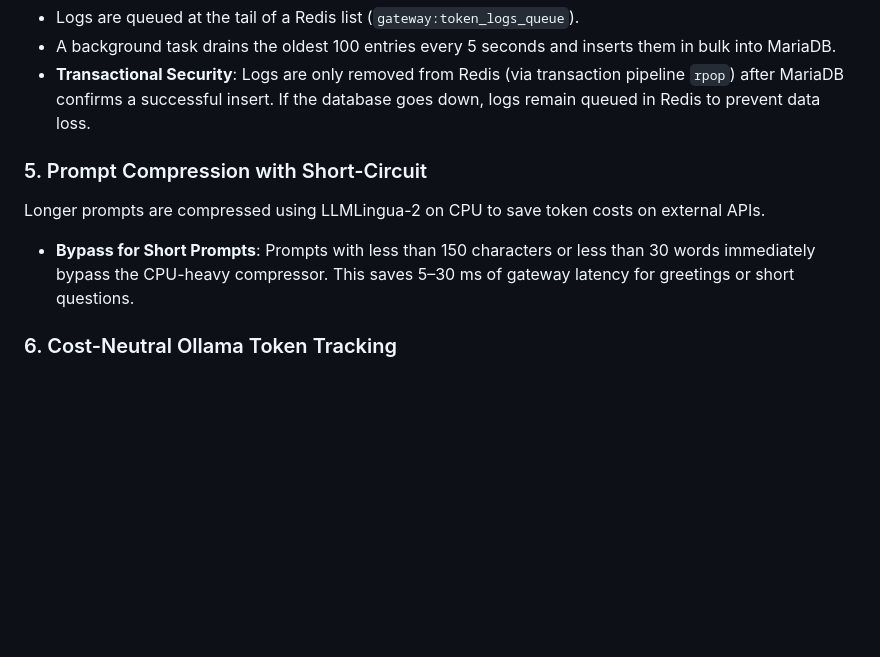
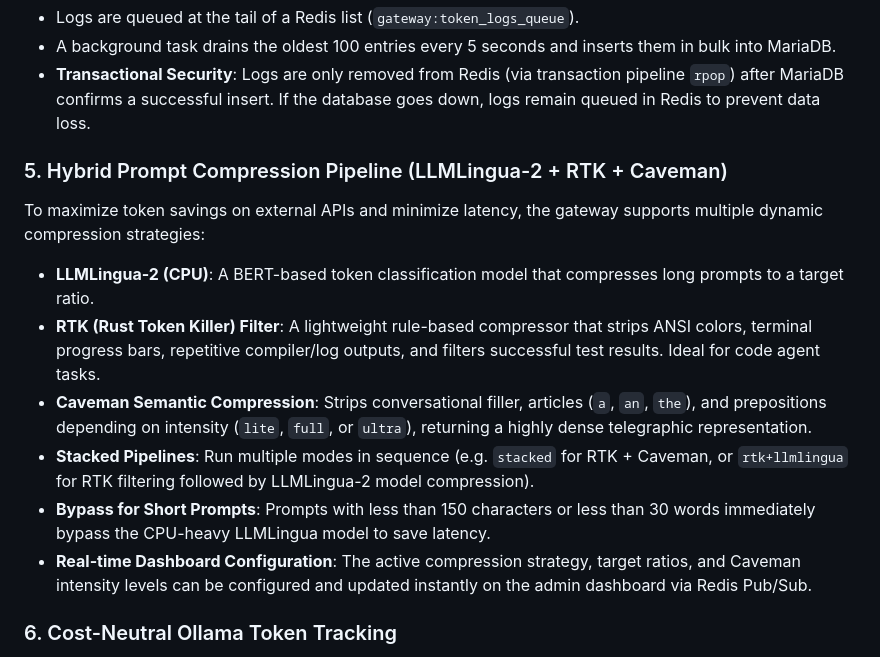
Before and after one commit to RogerBisquolm/OmniRoute, a Markdown page: README.md, the part around the change. Drawn GitHub-style; blank space fills up the shorter version.

Commit message:
docs: document new RTK and Caveman prompt compression modes in README.md

```diff
--- a/README.md
+++ b/README.md
@@ -42,9 +42,14 @@ Token logs are not written directly to the database to prevent blocking HTTP wor
 *   A background task drains the oldest 100 entries every 5 seconds and inserts them in bulk into MariaDB.
 *   **Transactional Security**: Logs are only removed from Redis (via transaction pipeline `rpop`) after MariaDB confirms a successful insert. If the database goes down, logs remain queued in Redis to prevent data loss.
 
-### 5. Prompt Compression with Short-Circuit
-Longer prompts are compressed using LLMLingua-2 on CPU to save token costs on external APIs.
-*   **Bypass for Short Prompts**: Prompts with less than 150 characters or less than 30 words immediately bypass the CPU-heavy compressor. This saves 5–30 ms of gateway latency for greetings or short questions.
+### 5. Hybrid Prompt Compression Pipeline (LLMLingua-2 + RTK + Caveman)
+To maximize token savings on external APIs and minimize latency, the gateway supports multiple dynamic compression strategies:
+*   **LLMLingua-2 (CPU)**: A BERT-based token classification model that compresses long prompts to a target ratio.
+*   **RTK (Rust Token Killer) Filter**: A lightweight rule-based compressor that strips ANSI colors, terminal progress bars, repetitive compiler/log outputs, and filters successful test results. Ideal for code agent tasks.
+*   **Caveman Semantic Compression**: Strips conversational filler, articles (`a`, `an`, `the`), and prepositions depending on intensity (`lite`, `full`, or `ultra`), returning a highly dense telegraphic representation.
+*   **Stacked Pipelines**: Run multiple modes in sequence (e.g. `stacked` for RTK + Caveman, or `rtk+llmlingua` for RTK filtering followed by LLMLingua-2 model compression).
+*   **Bypass for Short Prompts**: Prompts with less than 150 characters or less than 30 words immediately bypass the CPU-heavy LLMLingua model to save latency.
+*   **Real-time Dashboard Configuration**: The active compression strategy, target ratios, and Caveman intensity levels can be configured and updated instantly on the admin dashboard via Redis Pub/Sub.
 
 ### 6. Cost-Neutral Ollama Token Tracking
 Since Ollama models run locally on private hardware, they do not incur API costs. The gateway tracks and displays token usage statistics for Ollama requests but records their database cost as exactly **$0.00**.
```
